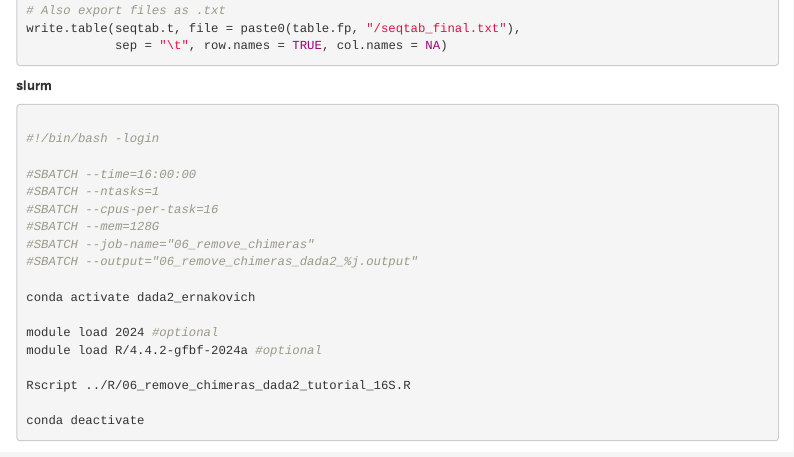
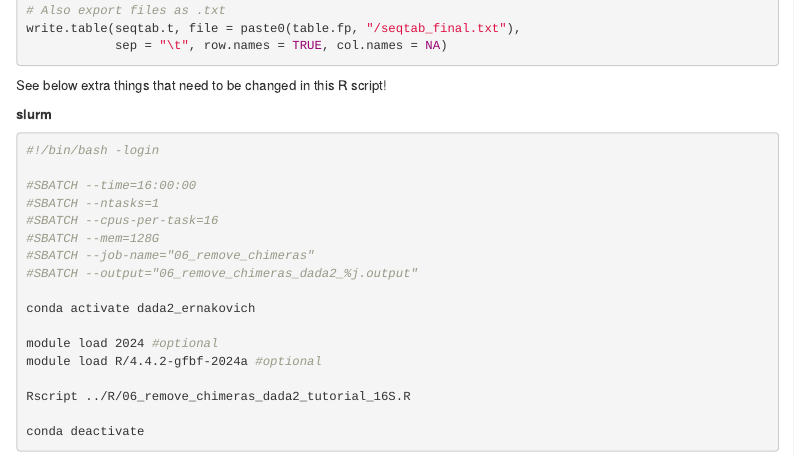
Before and after one commit to Marcelara/PSF_Anunna, an R Markdown document (Pipeline_for_Anunna.Rmd): the page in a window 1100 px wide, from 12810 px down. Rendered offline with R 4.5, knitr and Pandoc, with nearby package versions; menus at the side of the page are left out.

Commit message:
small changes

````diff
--- a/Pipeline_for_Anunna.Rmd
+++ b/Pipeline_for_Anunna.Rmd
@@ -988,13 +986,13 @@ writeRepSetFasta(rep_set_ASVs, paste0(table.fp, "/repset.fasta"))
 # Also export files as .txt
 write.table(seqtab.t, file = paste0(table.fp, "/seqtab_final.txt"),
             sep = "\t", row.names = TRUE, col.names = NA)
+```
 
-```
+See below extra things that need to be changed in this R script!
 
 **slurm**
 
 ```{bash, eval=F, echo=T, error=T}
-
 #!/bin/bash -login
 
 #SBATCH --time=16:00:00
````
Also changed, not shown: Pipeline_for_Anunna.Rmd (2 more changed lines).
